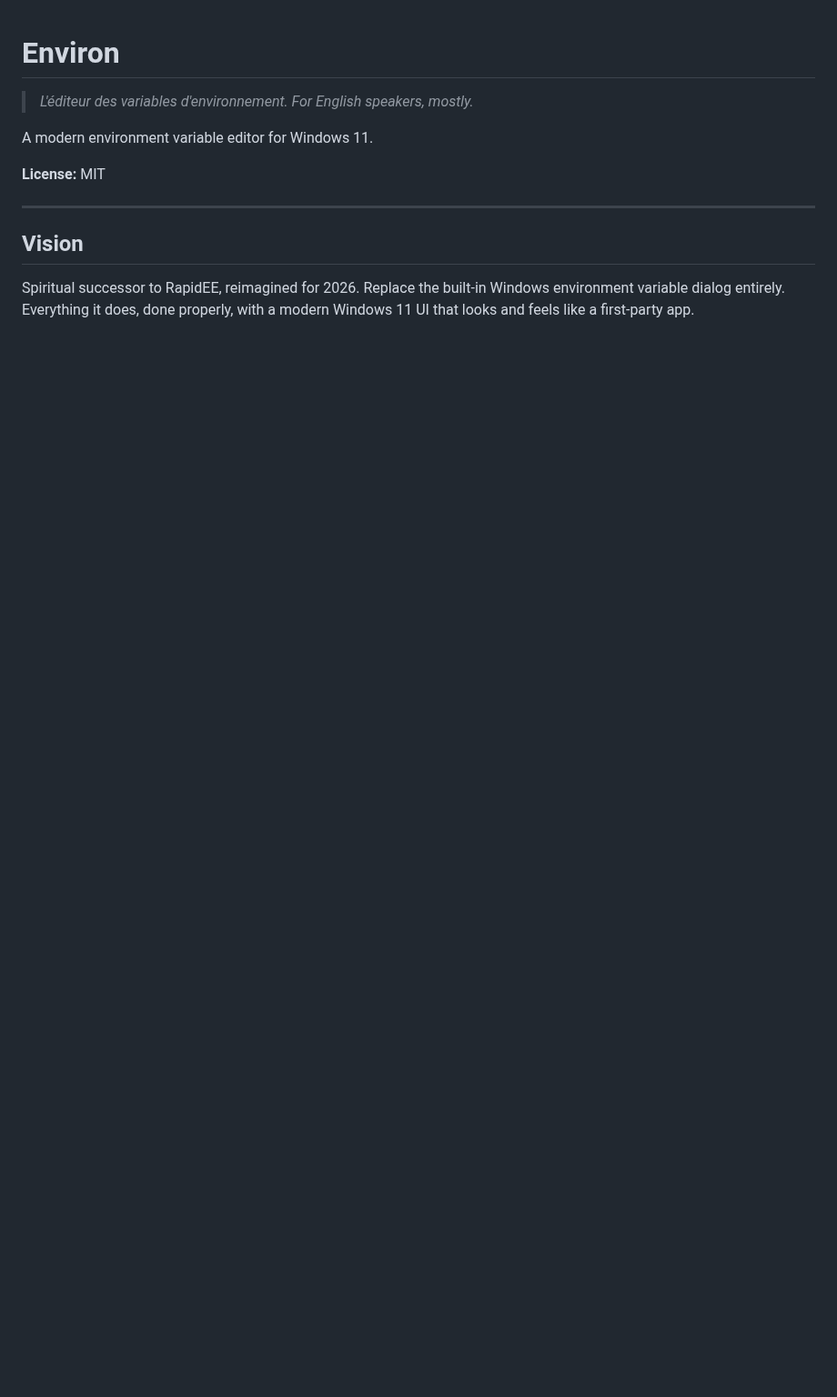
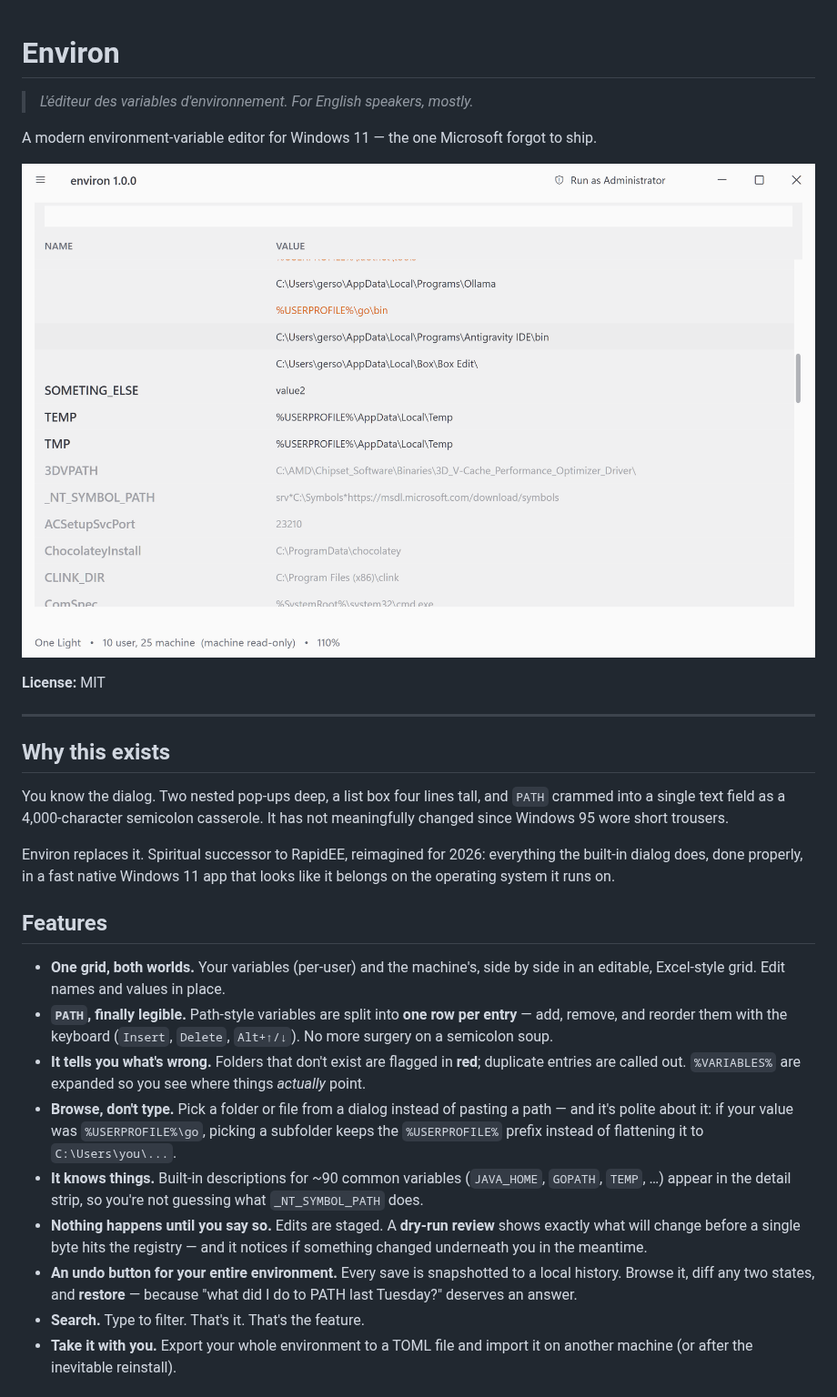
Before and after one commit to gersonkurz/environ, a Markdown page: README.md, the part around one of its changes. Shown at 91% size. GitHub-like rendering; pictures changed too: images/default-view.png (added); blank space fills up the shorter version.

```diff
--- a/README.md
+++ b/README.md
@@ -2,12 +2,45 @@
 
 > *L'éditeur des variables d'environnement. For English speakers, mostly.*
 
-A modern environment variable editor for Windows 11.
+A modern environment-variable editor for Windows 11 — the one Microsoft forgot to ship.
+
+![The main view](images/default-view.png)
 
 **License:** MIT
 
 ---
 
-## Vision
+## Why this exists
 
-Spiritual successor to RapidEE, reimagined for 2026. Replace the built-in Windows environment variable dialog entirely. Everything it does, done properly, with a modern Windows 11 UI that looks and feels like a first-party app.
+You know the dialog. Two nested pop-ups deep, a list box four lines tall, and `PATH`
+crammed into a single text field as a 4,000-character semicolon casserole. It has not
+meaningfully changed since Windows 95 wore short trousers.
+
+Environ replaces it. Spiritual successor to RapidEE, reimagined for 2026: everything the
+built-in dialog does, done properly, in a fast native Windows 11 app that looks like it
+belongs on the operating system it runs on.
+
+## Features
+
+- **One grid, both worlds.** Your variables (per-user) and the machine's, side by side in
+  an editable, Excel-style grid. Edit names and values in place.
+- **`PATH`, finally legible.** Path-style variables are split into **one row per entry** —
+  add, remove, and reorder them with the keyboard (`Insert`, `Delete`, `Alt+↑/↓`). No more
+  surgery on a semicolon soup.
+- **It tells you what's wrong.** Folders that don't exist are flagged in **red**; duplicate
+  entries are called out. `%VARIABLES%` are expanded so you see where things *actually* point.
+- **Browse, don't type.** Pick a folder or file from a dialog instead of pasting a path —
+  and it's polite about it: if your value was `%USERPROFILE%\go`, picking a subfolder keeps
+  the `%USERPROFILE%` prefix instead of flattening it to `C:\Users\you\...`.
+- **It knows things.** Built-in descriptions for ~90 common variables (`JAVA_HOME`,
+  `GOPATH`, `TEMP`, …) appear in the detail strip, so you're not guessing what `_NT_SYMBOL_PATH` does.
+- **Nothing happens until you say so.** Edits are staged. A **dry-run review** shows exactly
+  what will change before a single byte hits the registry — and it notices if something
+  changed underneath you in the meantime.
+- **An undo button for your entire environment.** Every save is snapshotted to a local
+  history. Browse it, diff any two states, and **restore** — because "what did I do to PATH
+  last Tuesday?" deserves an answer.
+- **Search.** Type to filter. That's it. That's the feature.
+- **Take it with you.** Export your whole environment to a TOML file and import it on another
+  machine (or after the inevitable reinstall).
+
```
Also changed, not shown: other parts of README.md (+31 -0 lines), images/themes.png (added), images/view-as-admin.png (added), 2 other files.
